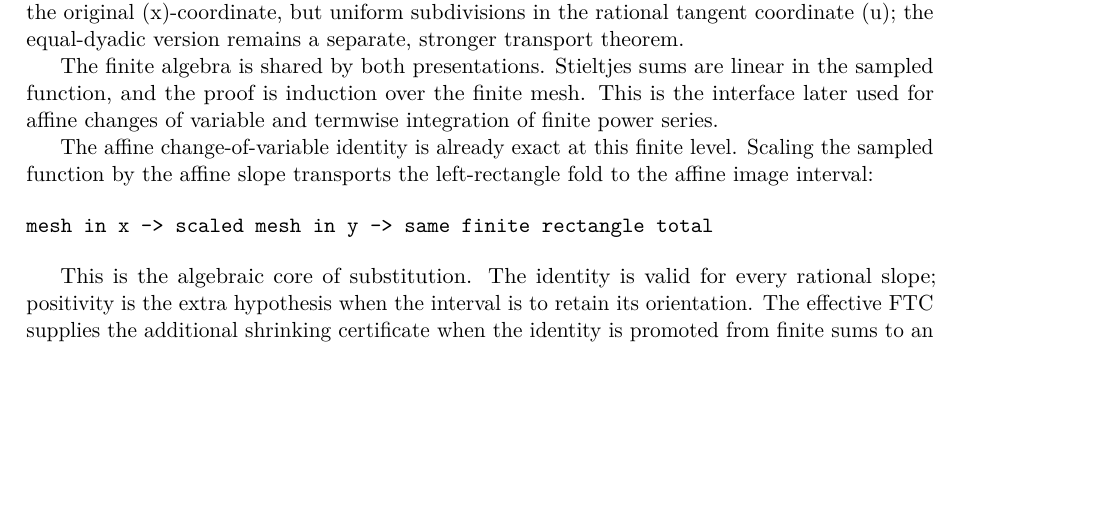
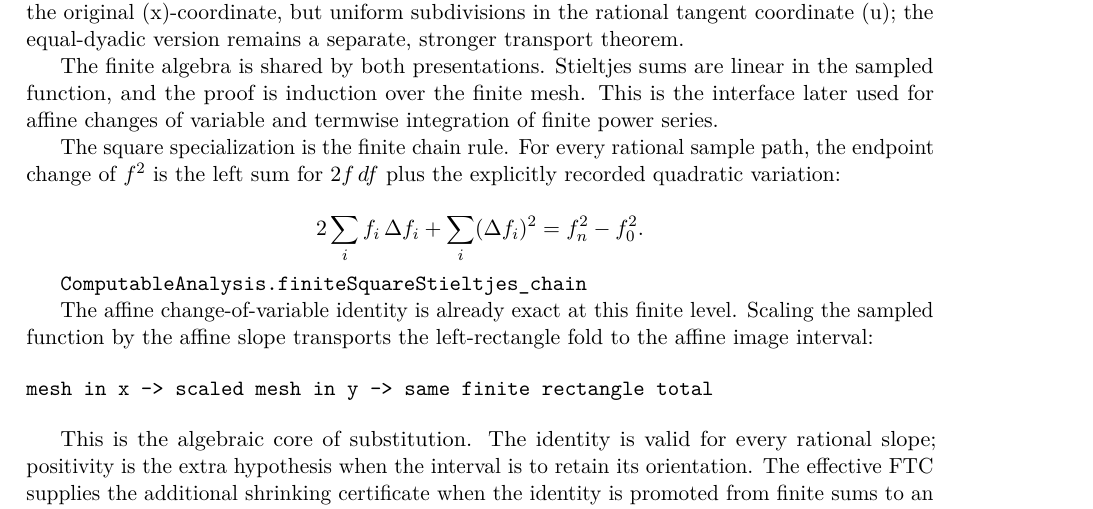
Before and after one commit to liuyao12/computable-analysis, a LaTeX thesis (blueprint/src/web.tex, which reads blueprint/src/03-integrals.tex): part of page 48 of 77, cut so that both start at the same text, the shorter picture padded with empty space. Compiled offline with pdfLaTeX.

Commit message:
Add finite square Stieltjes chain rule

```diff
--- a/blueprint/src/03-integrals.tex
+++ b/blueprint/src/03-integrals.tex
@@ -1030,6 +1030,18 @@ linear in the sampled function, and the proof is induction over the finite
 mesh.  This is the interface later used for affine changes of variable and
 termwise integration of finite power series.
 
+The square specialization is the finite chain rule.  For every rational
+sample path, the endpoint change of $f^2$ is the left sum for $2f\,df$
+plus the explicitly recorded quadratic variation:
+
+\[
+  2\sum_i f_i\,\Delta f_i+\sum_i(\Delta f_i)^2
+    = f_n^2-f_0^2.
+\]
+
+\lean{ComputableAnalysis.finiteSquareStieltjes_chain}
+\leanok
+
 The affine change-of-variable identity is already exact at this finite level.
 Scaling the sampled function by the affine slope transports the left-rectangle
 fold to the affine image interval:
```
Also changed, not shown: 1 other file.
